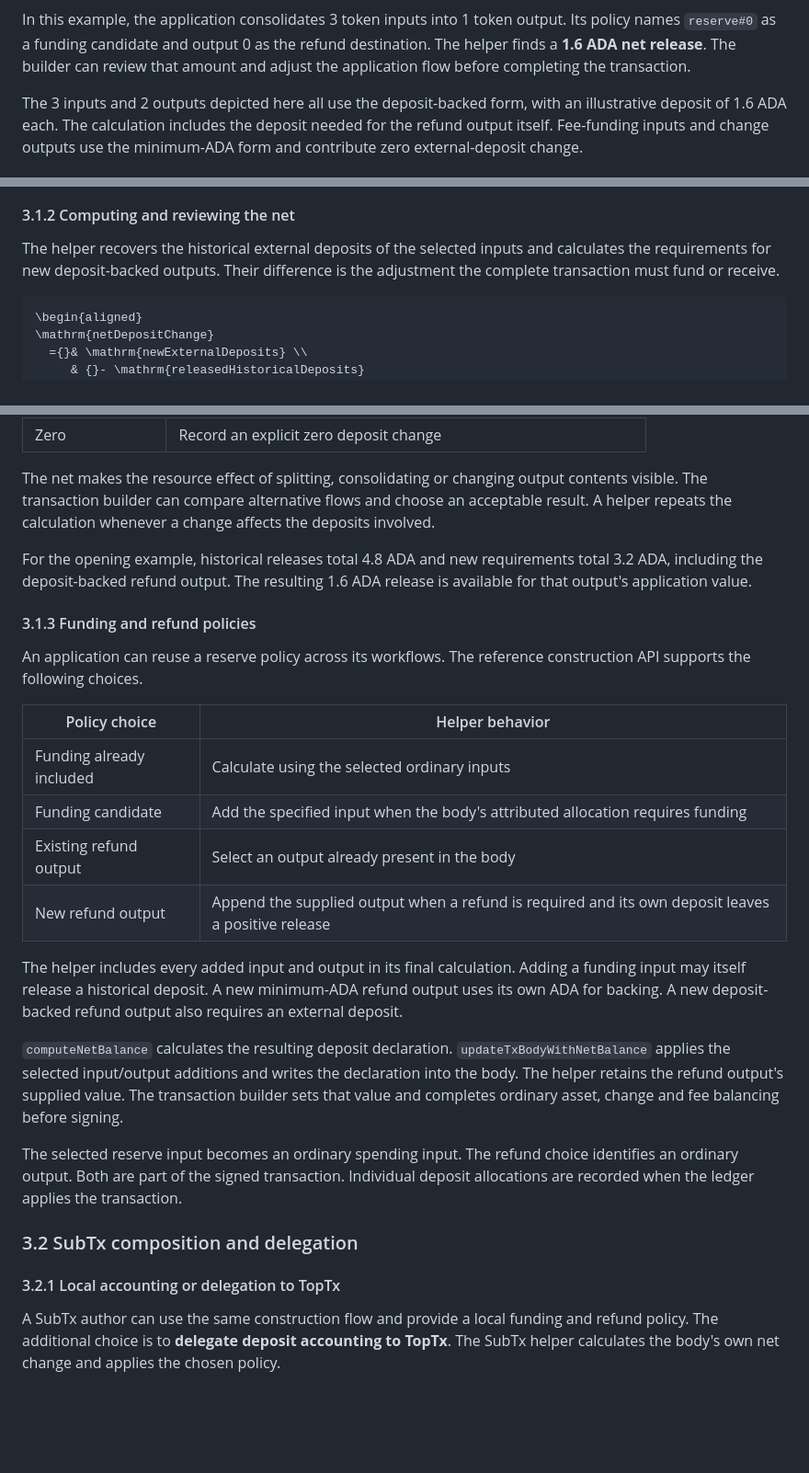
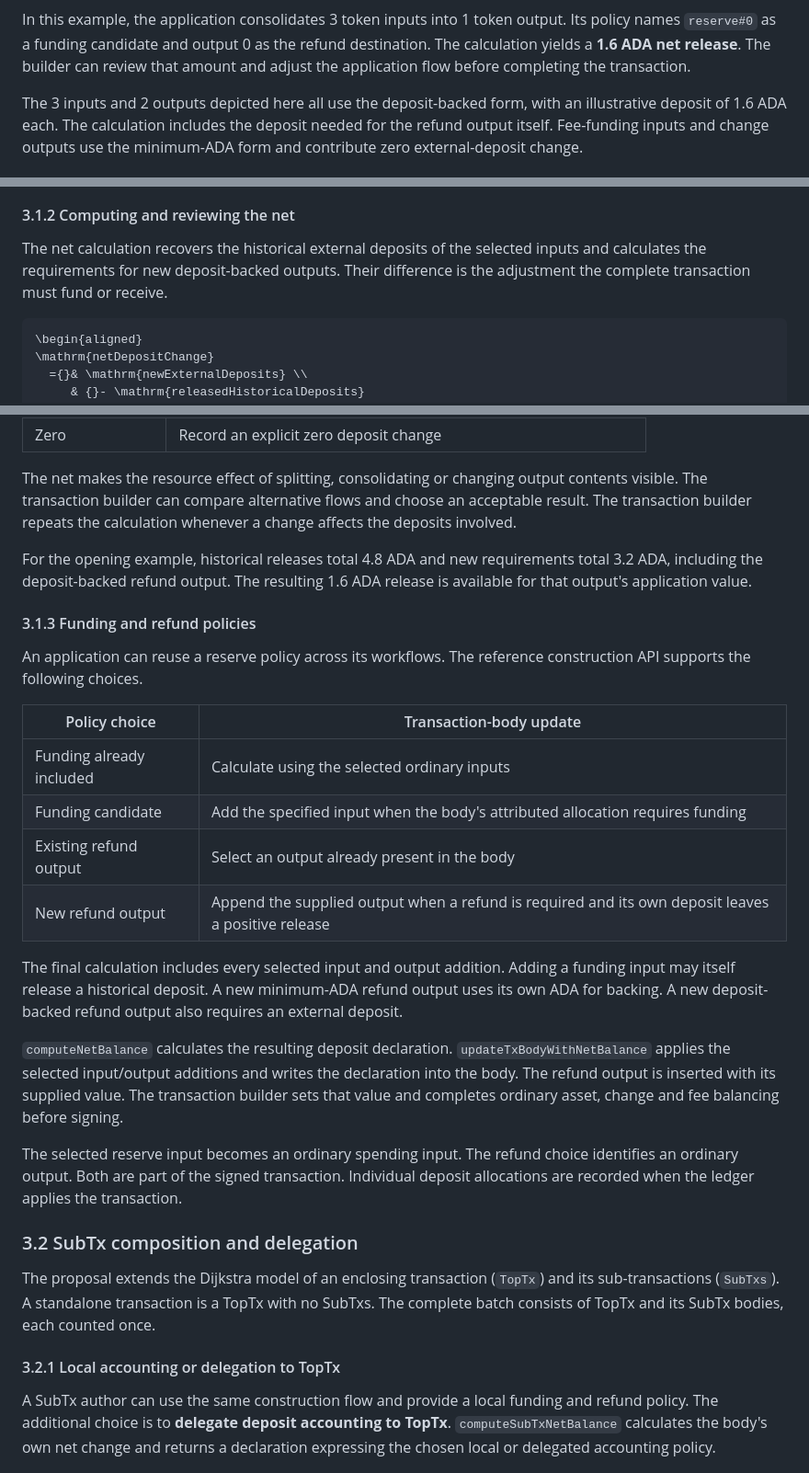
Before and after one commit to input-output-hk/arc-cardano-minutxo-alternatives, a Markdown page: CIP-????/README.md, 3 parts joined by grey strips. Shown at 92% size. GitHub-like rendering; blank space fills up the shorter version.

````diff
--- a/CIP-????/README.md
+++ b/CIP-????/README.md
@@ -236,8 +252,8 @@ output**. The token inputs and outputs carry zero application ADA.
 
 In this example, the application consolidates 3 token inputs into 1 token output.
 Its policy names `reserve#0` as a funding candidate and output 0 as the refund
-destination. The helper finds a **1.6 ADA net release**. The builder can review
-that amount and adjust the application flow before completing the transaction.
+destination. The calculation yields a **1.6 ADA net release**. The builder can
+review that amount and adjust the application flow before completing the transaction.
 
 The 3 inputs and 2 outputs depicted here all use the deposit-backed form, with
 an illustrative deposit of 1.6 ADA each. The calculation includes the deposit
@@ -275,8 +291,8 @@ explicitly separate. These examples account for the selected output's funding.
 
 #### 3.1.2 Computing and reviewing the net
 
-The helper recovers the historical external deposits of the selected inputs and
-calculates the requirements for new deposit-backed outputs. Their difference is
+The net calculation recovers the historical external deposits of the selected
+inputs and calculates the requirements for new deposit-backed outputs. Their difference is
 the adjustment the complete transaction must fund or receive.
 
 ```math
@@ -302,8 +318,8 @@ change outputs use the same form and also contribute zero external-deposit chang
 
 The net makes the resource effect of splitting, consolidating or changing output
 contents visible. The transaction builder can compare alternative flows and
-choose an acceptable result. A helper repeats the calculation whenever a change
-affects the deposits involved.
+choose an acceptable result. The transaction builder repeats the calculation
+whenever a change affects the deposits involved.
 
 For the opening example, historical releases total 4.8 ADA and new requirements
 total 3.2 ADA, including the deposit-backed refund output. The resulting 1.6 ADA
@@ -314,21 +330,21 @@ release is available for that output's application value.
 An application can reuse a reserve policy across its workflows. The reference
 construction API supports the following choices.
 
-| Policy choice | Helper behavior |
+| Policy choice | Transaction-body update |
 | --- | --- |
 | Funding already included | Calculate using the selected ordinary inputs |
 | Funding candidate | Add the specified input when the body's attributed allocation requires funding |
 | Existing refund output | Select an output already present in the body |
 | New refund output | Append the supplied output when a refund is required and its own deposit leaves a positive release |
 
-The helper includes every added input and output in its final calculation.
+The final calculation includes every selected input and output addition.
 Adding a funding input may itself release a historical deposit. A new
 minimum-ADA refund output uses its own ADA for backing. A new deposit-backed
 refund output also requires an external deposit.
 
 `computeNetBalance` calculates the resulting deposit declaration.
 `updateTxBodyWithNetBalance` applies the selected input/output additions and
-writes the declaration into the body. The helper retains the refund output's
+writes the declaration into the body. The refund output is inserted with its
 supplied value. The transaction builder sets that value and completes ordinary
 asset, change and fee balancing before signing.
 
@@ -338,12 +354,17 @@ Individual deposit allocations are recorded when the ledger applies the transact
 
 ### 3.2 SubTx composition and delegation
 
+The proposal extends the Dijkstra model of an enclosing transaction (`TopTx`)
+and its sub-transactions (`SubTxs`). A standalone transaction is a TopTx with no
+SubTxs. The complete batch consists of TopTx and its SubTx bodies, each counted
+once.
+
 #### 3.2.1 Local accounting or delegation to TopTx
 
 A SubTx author can use the same construction flow and provide a local funding
 and refund policy. The additional choice is to **delegate deposit accounting to
-TopTx**. The SubTx helper calculates the body's own net change and applies the
-chosen policy.
+TopTx**. `computeSubTxNetBalance` calculates the body's own net change and returns
+a declaration expressing the chosen local or delegated accounting policy.
 
 ![A SubTx handles its net locally or delegates its allocation or release to TopTx](images/05-dsl-subtx-delegation.png)
 
````
Also changed, not shown: other parts of CIP-????/README.md (+55 -31 lines), CIP-????/images/01-application-value-and-deposit.png (added), CIP-????/images/03-dsl-net-declaration.png, CIP-????/images/07-dsl-ledger-interface.png, 1 other file.
